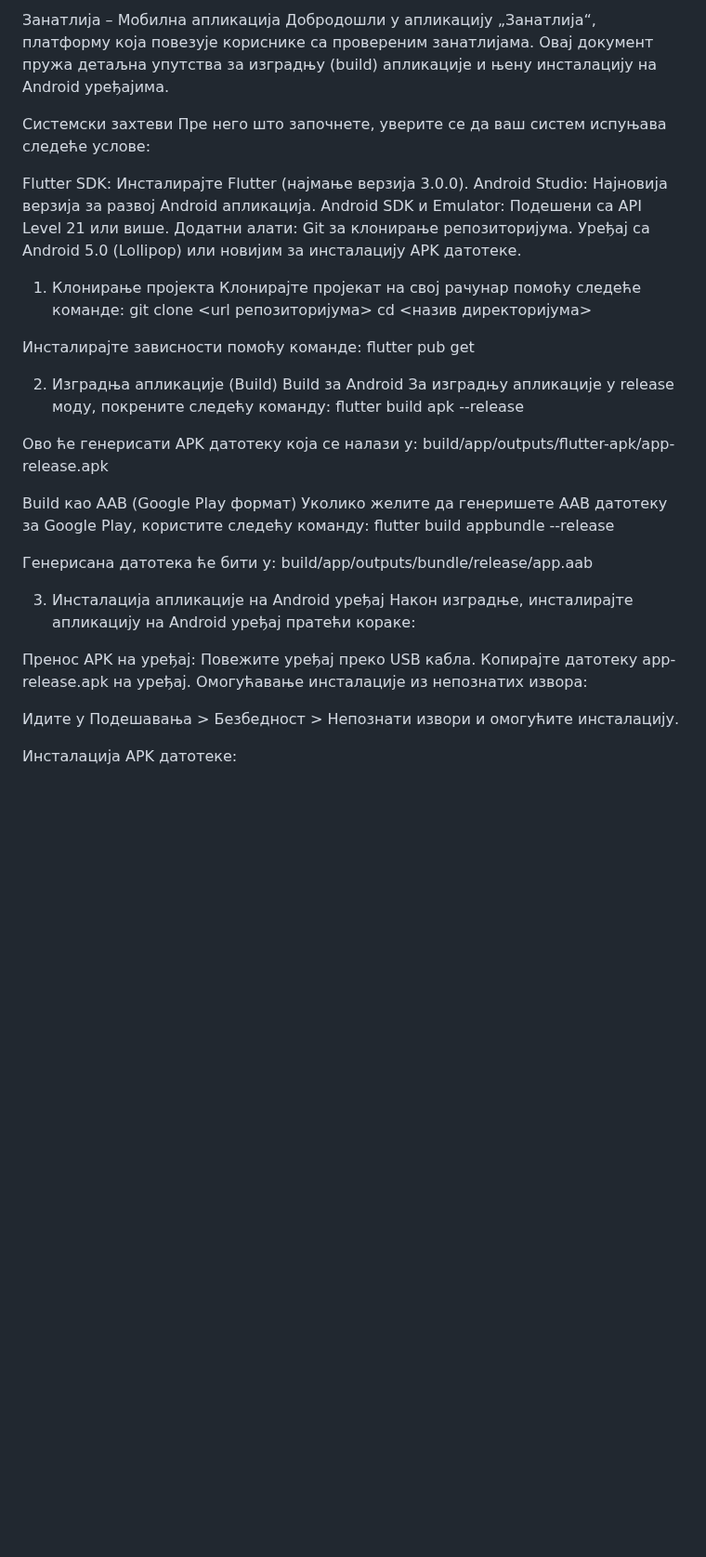
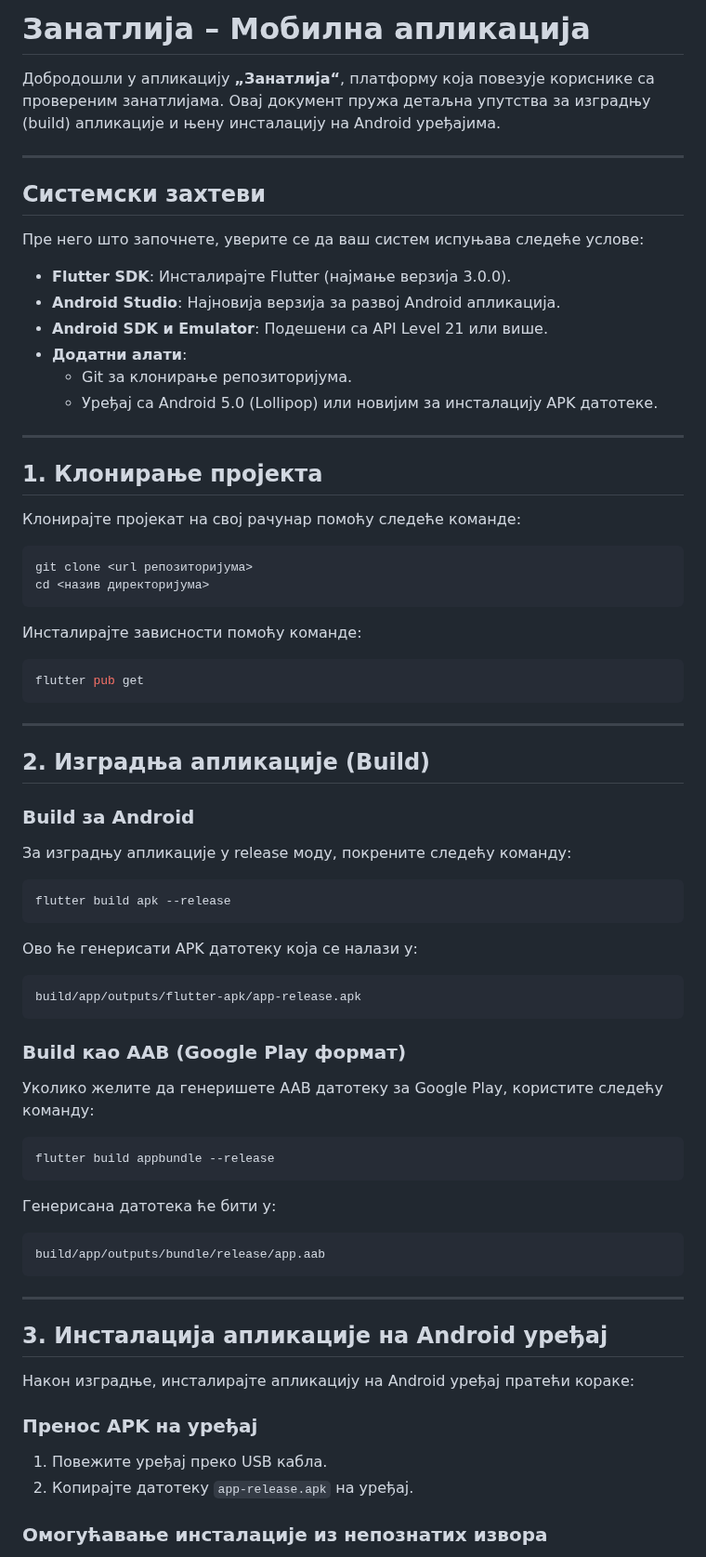
Before and after one commit to damjanvasojevic/Diplomski_Zanatlija_Damjan_Vasojevic_54_2018, a Markdown page: README.md, the part around one of its changes. Shown at 93% size. Drawn GitHub-style; blank space fills up the shorter version.

````diff
--- a/README.md
+++ b/README.md
@@ -1,48 +1,79 @@
-Занатлија – Мобилна апликација
-Добродошли у апликацију „Занатлија“, платформу која повезује кориснике са провереним занатлијама. Овај документ пружа детаљна упутства за изградњу (build) апликације и њену инсталацију на Android уређајима.
+# Занатлија – Мобилна апликација
 
-Системски захтеви
+Добродошли у апликацију **„Занатлија“**, платформу која повезује кориснике са провереним занатлијама. Овај документ пружа детаљна упутства за изградњу (build) апликације и њену инсталацију на Android уређајима.
+
+---
+
+## Системски захтеви
+
 Пре него што започнете, уверите се да ваш систем испуњава следеће услове:
 
-Flutter SDK: Инсталирајте Flutter (најмање верзија 3.0.0).
-Android Studio: Најновија верзија за развој Android апликација.
-Android SDK и Emulator: Подешени са API Level 21 или више.
-Додатни алати:
-Git за клонирање репозиторијума.
-Уређај са Android 5.0 (Lollipop) или новијим за инсталацију APK датотеке.
+- **Flutter SDK**: Инсталирајте Flutter (најмање верзија 3.0.0).
+- **Android Studio**: Најновија верзија за развој Android апликација.
+- **Android SDK и Emulator**: Подешени са API Level 21 или више.
+- **Додатни алати**:
+  - Git за клонирање репозиторијума.
+  - Уређај са Android 5.0 (Lollipop) или новијим за инсталацију APK датотеке.
 
-1. Клонирање пројекта
+---
+
+## 1. Клонирање пројекта
+
 Клонирајте пројекат на свој рачунар помоћу следеће команде:
+
+```bash
 git clone <url репозиторијума>
 cd <назив директоријума>
+```
 
 Инсталирајте зависности помоћу команде:
+
+```bash
 flutter pub get
+```
 
-2. Изградња апликације (Build)
-Build за Android
+---
+
+## 2. Изградња апликације (Build)
+
+### Build за Android
+
 За изградњу апликације у release моду, покрените следећу команду:
+
+```bash
 flutter build apk --release
+```
 
 Ово ће генерисати APK датотеку која се налази у:
+
+```
 build/app/outputs/flutter-apk/app-release.apk
+```
 
-Build као AAB (Google Play формат)
+### Build као AAB (Google Play формат)
+
 Уколико желите да генеришете AAB датотеку за Google Play, користите следећу команду:
+
+```bash
 flutter build appbundle --release
+```
 
 Генерисана датотека ће бити у:
+
+```
 build/app/outputs/bundle/release/app.aab
+```
 
-3. Инсталација апликације на Android уређај
+---
+
+## 3. Инсталација апликације на Android уређај
+
 Након изградње, инсталирајте апликацију на Android уређај пратећи кораке:
 
-Пренос APK на уређај:
-Повежите уређај преко USB кабла.
-Копирајте датотеку app-release.apk на уређај.
-Омогућавање инсталације из непознатих извора:
+### Пренос APK на уређај
 
-Идите у Подешавања > Безбедност > Непознати извори и омогућите инсталацију.
+1. Повежите уређај преко USB кабла.
+2. Копирајте датотеку `app-release.apk` на уређај.
 
-Инсталација APK датотеке:
+### Омогућавање инсталације из непознатих извора
 
````
Also changed, not shown: other parts of README.md (+29 -8 lines).
